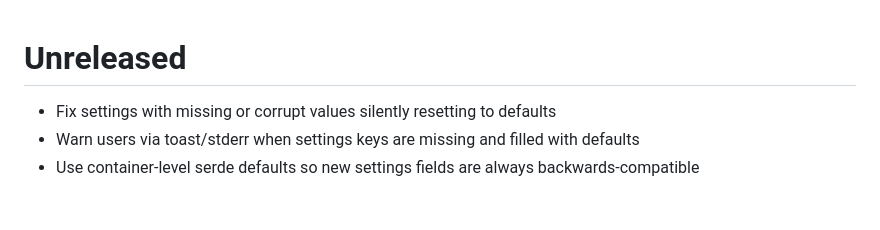
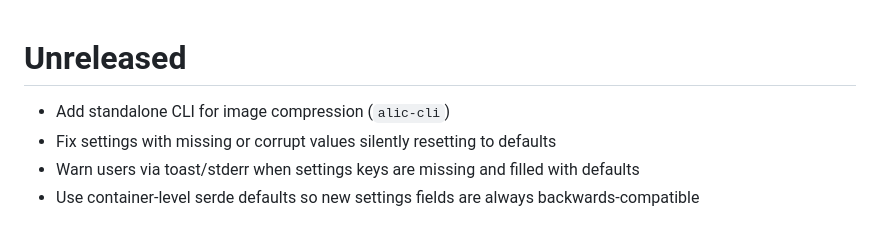
Before and after one commit to blopker/alic, a Markdown page: CHANGELOG.md, the part around the change. Drawn GitHub-style.

Commit message:
Add CLI entry to changelog

```diff
--- a/CHANGELOG.md
+++ b/CHANGELOG.md
@@ -1,5 +1,6 @@
 # Unreleased
 
+- Add standalone CLI for image compression (`alic-cli`)
 - Fix settings with missing or corrupt values silently resetting to defaults
 - Warn users via toast/stderr when settings keys are missing and filled with defaults
 - Use container-level serde defaults so new settings fields are always backwards-compatible
```
